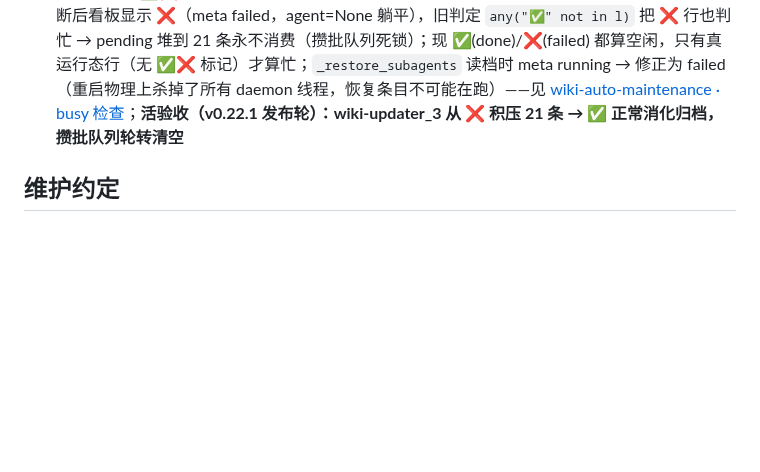
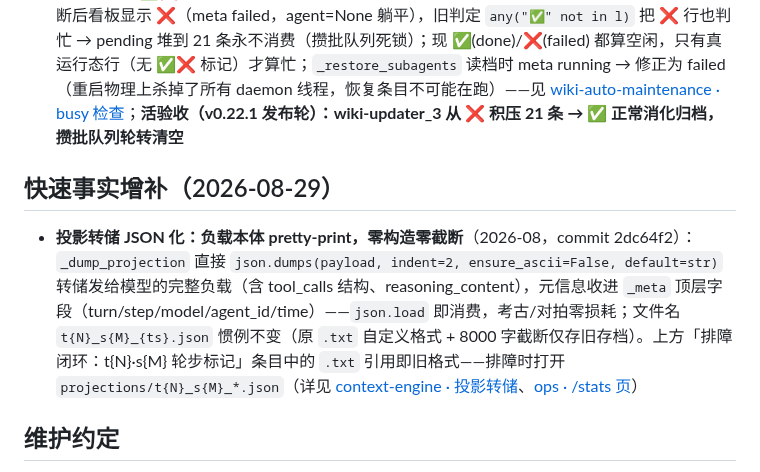
Before and after one commit to vgp7758/Agt, a Markdown page: .agent/wiki/home.md, the part around the change. Rendered like a GitHub page; blank space fills up the shorter version.

Commit message:
docs: wiki auto-maintenance — [wiki-updater_3] done：wiki 维护完成 ✅ 本次变更（投影转储 JSON 化，commit 2dc64f2）涉及三页增量更新：  ## 更新内容  ### 1. architecture/context-engine.md（核心页，章节更新） 「投影转储文件名与 t/s 标记」章节整体更新： - 文件名 `t{轮号}_s{步号}_{微秒戳}.txt` → **`.json`** - 新增**格式说明段**：`_dump_projection` 直接 `json.dumps(payload, indent=2, ensure_ascii=False, default=str)` 转储负载本体——发什么存什么（含 tool_calls 结构、reasoning_content），**零构造零截断**；元信息收进 `_meta` 顶层字段（`{"_meta": {...}, "messages": [...]}`），`json.load` 即消费 - 明确标注：旧 `.txt` 自定义格式（`=== 投影转储 ===` + 8000 字截断）仅存旧存档，**页内 t206/t224/t228 实证的 `*.txt` 引用均为当时历史文件**——历史实证记录本身保留原样（当时的文件确实是 .txt） - 「与 /stats tooltip 对齐」指引更新为 `t206_s6_*.json`  ### 2. guides/ops.md（两处章节更新） - **/stats 页章节**：同源对齐与使用场景两处 `*.txt` → `*.json`，并追加 ⚠️ 转储格式说明（JSON pretty-print 负载本体 / 历史 .txt 仅存旧存档） - **常见错误对照表**：折叠事件排障速查行 `projections/t{N}_s_{M}*.txt` → `.json`（面向当下的操作指引，必须指…（截断，完整回复 agent_query_events("wiki-updater_3", 1)）
Co-authored-by: Agt <vgp123@foxmail.com>

```diff
--- a/.agent/wiki/home.md
+++ b/.agent/wiki/home.md
@@ -102,6 +102,10 @@ architecture/adr-stateful-externalization.md — 有状态系统外置评估（
 - **fc 大刀首折：至少吞超深档一半**（2026-08，commit 4d37e90）：边界密集（滚动毕业 ~1.9 轮/边界）时碎刀偏勤——超深态（answer/reasoning 原文）留存太短；现每次首折 `_fold_leap_target` 至少吞超深段（`[fc, bs[-max_level]]`）一半，触发间隔约翻 4 倍（203 边界/406 轮实测 52→200 轮），缓存经济无损（摘要尾部追加式）——见 [context-engine · fc 大刀首折](architecture/context-engine.md#fc-大刀首折至少吞超深档一半2026-08commit-4d37e90)
 - **busy_parse ✅❌ 都算空闲**（2026-08-28，commit b674265）：wiki-updater 任务被 /restart 中断后看板显示 ❌（meta failed，agent=None 躺平），旧判定 `any("✅" not in l)` 把 ❌ 行也判忙 → pending 堆到 21 条永不消费（攒批队列死锁）；现 ✅(done)/❌(failed) 都算空闲，只有真运行态行（无 ✅❌ 标记）才算忙；`_restore_subagents` 读档时 meta running → 修正为 failed（重启物理上杀掉了所有 daemon 线程，恢复条目不可能在跑）——见 [wiki-auto-maintenance · busy 检查](features/wiki-auto-maintenance.md#busy-检查与攒批短路按-name-子串判定--多实例多行判定2026-08-26)；**活验收（v0.22.1 发布轮）：wiki-updater_3 从 ❌ 积压 21 条 → ✅ 正常消化归档，攒批队列轮转清空**
 
+## 快速事实增补（2026-08-29）
+
+- **投影转储 JSON 化：负载本体 pretty-print，零构造零截断**（2026-08，commit 2dc64f2）：`_dump_projection` 直接 `json.dumps(payload, indent=2, ensure_ascii=False, default=str)` 转储发给模型的完整负载（含 tool_calls 结构、reasoning_content），元信息收进 `_meta` 顶层字段（turn/step/model/agent_id/time）——`json.load` 即消费，考古/对拍零损耗；文件名 `t{N}_s{M}_{ts}.json` 惯例不变（原 `.txt` 自定义格式 + 8000 字截断仅存旧存档）。上方「排障闭环：t{N}·s{M} 轮步标记」条目中的 `.txt` 引用即旧格式——排障时打开 `projections/t{N}_s{M}_*.json`（详见 [context-engine · 投影转储](architecture/context-engine.md#投影转储文件名与-ts-标记commit-4aced81)、[ops · /stats 页](guides/ops.md#stats-页webui-统计按钮)）
+
 ## 维护约定
 
 - 新功能落 wiki：features/ 目录下按功能建页，home.md 加入口
```
Also changed, not shown: 2 other files.
